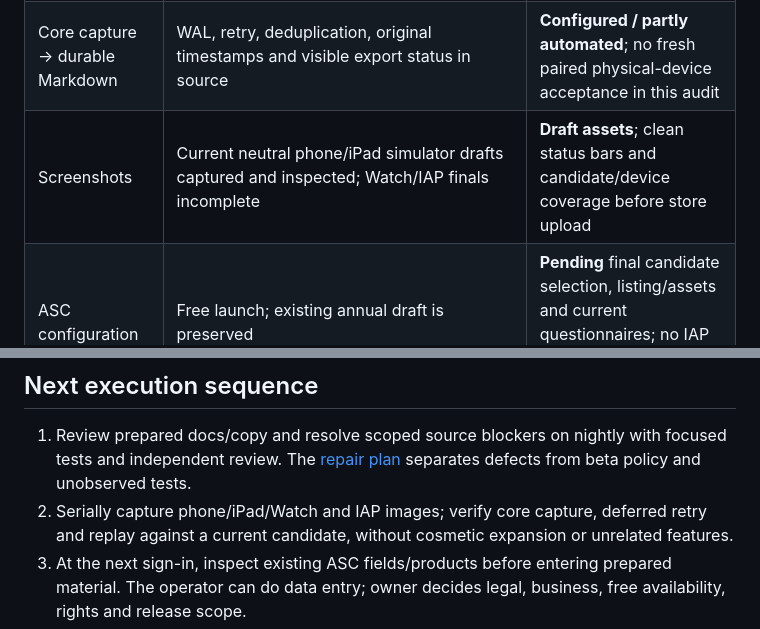
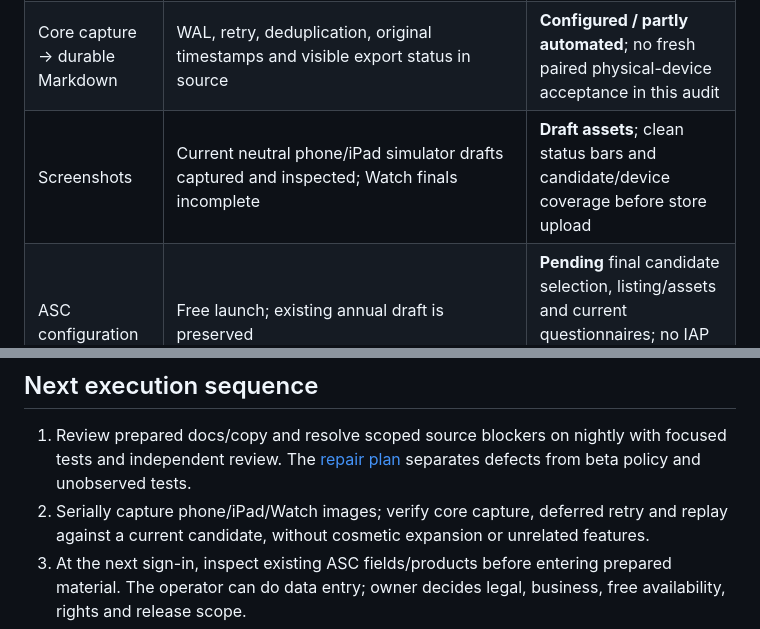
Before and after one commit to dfakkeldy/MacroMark, a Markdown page: docs/APP_STORE_READINESS.md, 2 parts joined by grey strips. GitHub-like rendering.

Commit message:
docs: remove purchase images from free-launch requirements

```diff
--- a/docs/APP_STORE_READINESS.md
+++ b/docs/APP_STORE_READINESS.md
@@ -47,7 +47,7 @@ backport features or change protections/pipelines to obtain green CI.
 | Lifetime revocation | Lifetime flag/keychain is set and never cleared on revocation, although Apple excludes revoked transactions from current entitlements | **Legacy paid-path finding**; full free access does not depend on cached ownership; review before any future paid policy |
 | Manifest coverage | Four manifests: empty collection, tracking false; app/Watch/package UserDefaults `CA92.1`; unused `.contentModificationDateKey` request removed; filename order/filtering preserved | **Source coverage gap removed; final linked-API/archive report still pending** |
 | Core capture → durable Markdown | WAL, retry, deduplication, original timestamps and visible export status in source | **Configured / partly automated**; no fresh paired physical-device acceptance in this audit |
-| Screenshots | Current neutral phone/iPad simulator drafts captured and inspected; Watch/IAP finals incomplete | **Draft assets**; clean status bars and candidate/device coverage before store upload |
+| Screenshots | Current neutral phone/iPad simulator drafts captured and inspected; Watch finals incomplete | **Draft assets**; clean status bars and candidate/device coverage before store upload |
 | ASC configuration | Free launch; existing annual draft is preserved | **Pending** final candidate selection, listing/assets and current questionnaires; no IAP attachment for this free launch |
 
 Open June issues #79–#86 are not automatically eight current blockers. The
@@ -86,7 +86,7 @@ current shipping evidence; reproduce on the candidate before closing issues.
 1. Review prepared docs/copy and resolve scoped source blockers on nightly
    with focused tests and independent review. The [repair plan](RELEASE_REPAIR_PLAN.md)
    separates defects from beta policy and unobserved tests.
-2. Serially capture phone/iPad/Watch and IAP images; verify core capture,
+2. Serially capture phone/iPad/Watch images; verify core capture,
    deferred retry and replay against a current candidate, without cosmetic
    expansion or unrelated features.
 3. At the next sign-in, inspect existing ASC fields/products before entering
```
